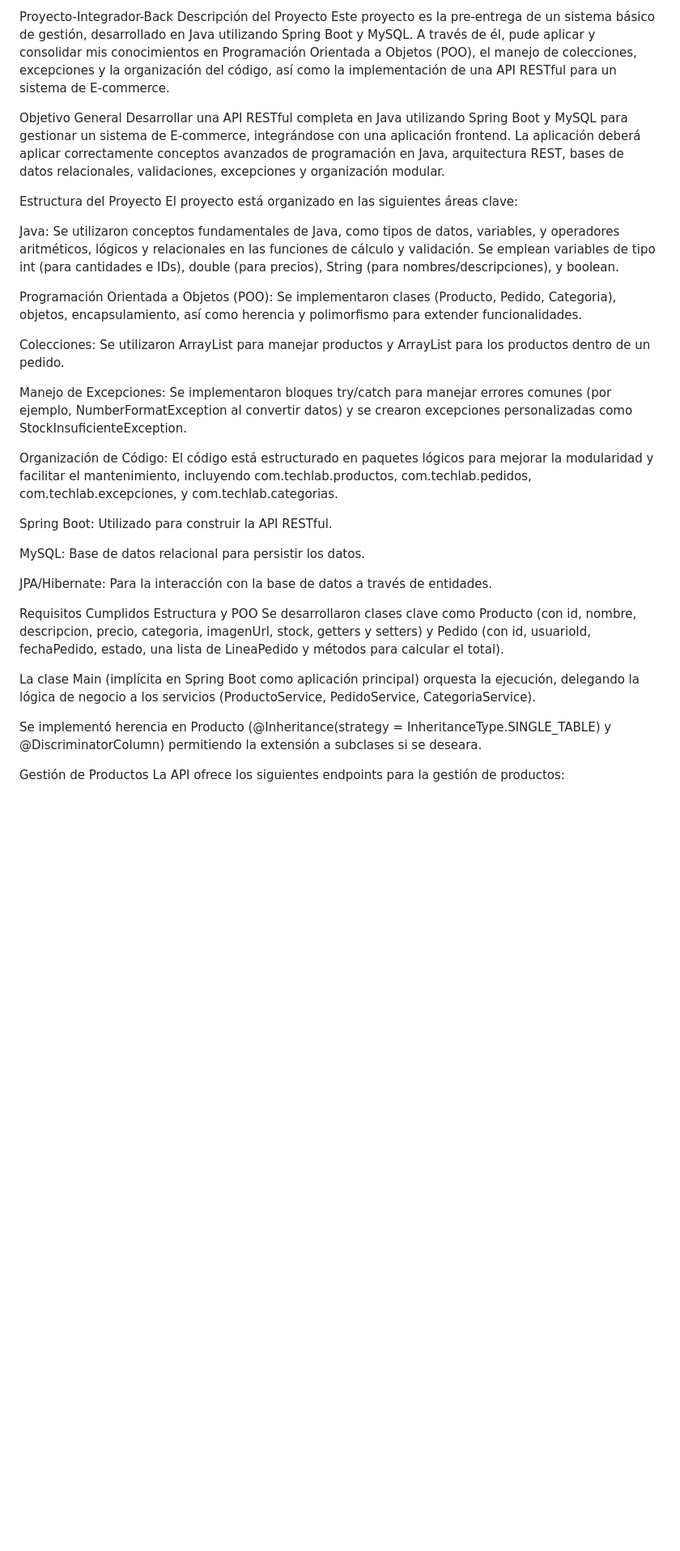
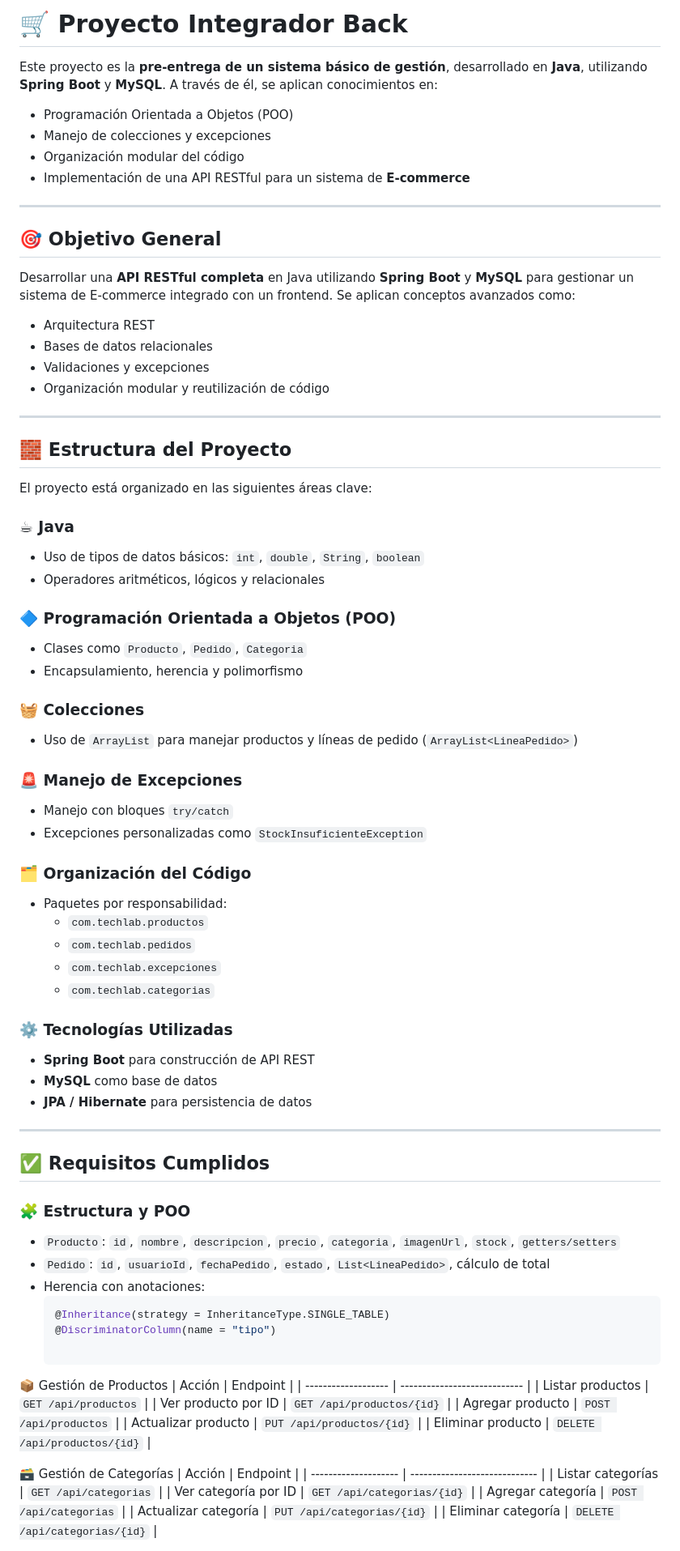
Before and after one commit to ValentinoSalguero/Proyecto-Integrador-Back, a Markdown page: README.md, the part around the change printed below. Shown: that part at 81% size. Rendered like a GitHub page; blank space fills up the shorter version.

````diff
--- a/README.md
+++ b/README.md
@@ -1,37 +1,84 @@
-Proyecto-Integrador-Back
-Descripción del Proyecto
-Este proyecto es la pre-entrega de un sistema básico de gestión, desarrollado en Java utilizando Spring Boot y MySQL. A través de él, pude aplicar y consolidar mis conocimientos en Programación Orientada a Objetos (POO), el manejo de colecciones, excepciones y la organización del código, así como la implementación de una API RESTful para un sistema de E-commerce.
+# 🛒 Proyecto Integrador Back
 
-Objetivo General
-Desarrollar una API RESTful completa en Java utilizando Spring Boot y MySQL para gestionar un sistema de E-commerce, integrándose con una aplicación frontend. La aplicación deberá aplicar correctamente conceptos avanzados de programación en Java, arquitectura REST, bases de datos relacionales, validaciones, excepciones y organización modular.
+Este proyecto es la **pre-entrega de un sistema básico de gestión**, desarrollado en **Java**, utilizando **Spring Boot** y **MySQL**. A través de él, se aplican conocimientos en:
 
-Estructura del Proyecto
+- Programación Orientada a Objetos (POO)
+- Manejo de colecciones y excepciones
+- Organización modular del código
+- Implementación de una API RESTful para un sistema de **E-commerce**
+
+---
+
+## 🎯 Objetivo General
+
+Desarrollar una **API RESTful completa** en Java utilizando **Spring Boot** y **MySQL** para gestionar un sistema de E-commerce integrado con un frontend. Se aplican conceptos avanzados como:
+
+- Arquitectura REST
+- Bases de datos relacionales
+- Validaciones y excepciones
+- Organización modular y reutilización de código
+
+---
+
+## 🧱 Estructura del Proyecto
+
 El proyecto está organizado en las siguientes áreas clave:
 
-Java: Se utilizaron conceptos fundamentales de Java, como tipos de datos, variables, y operadores aritméticos, lógicos y relacionales en las funciones de cálculo y validación. Se emplean variables de tipo int (para cantidades e IDs), double (para precios), String (para nombres/descripciones), y boolean.
+### ☕ Java
+- Uso de tipos de datos básicos: `int`, `double`, `String`, `boolean`
+- Operadores aritméticos, lógicos y relacionales
 
-Programación Orientada a Objetos (POO): Se implementaron clases (Producto, Pedido, Categoria), objetos, encapsulamiento, así como herencia y polimorfismo para extender funcionalidades.
+### 🔷 Programación Orientada a Objetos (POO)
+- Clases como `Producto`, `Pedido`, `Categoria`
+- Encapsulamiento, herencia y polimorfismo
 
-Colecciones: Se utilizaron ArrayList para manejar productos y ArrayList<LineaPedido> para los productos dentro de un pedido.
+### 🧺 Colecciones
+- Uso de `ArrayList` para manejar productos y líneas de pedido (`ArrayList<LineaPedido>`)
 
-Manejo de Excepciones: Se implementaron bloques try/catch para manejar errores comunes (por ejemplo, NumberFormatException al convertir datos) y se crearon excepciones personalizadas como StockInsuficienteException.
+### 🚨 Manejo de Excepciones
+- Manejo con bloques `try/catch`
+- Excepciones personalizadas como `StockInsuficienteException`
 
-Organización de Código: El código está estructurado en paquetes lógicos para mejorar la modularidad y facilitar el mantenimiento, incluyendo com.techlab.productos, com.techlab.pedidos, com.techlab.excepciones, y com.techlab.categorias.
+### 🗂️ Organización del Código
+- Paquetes por responsabilidad:
+  - `com.techlab.productos`
+  - `com.techlab.pedidos`
+  - `com.techlab.excepciones`
+  - `com.techlab.categorias`
 
-Spring Boot: Utilizado para construir la API RESTful.
+### ⚙️ Tecnologías Utilizadas
+- **Spring Boot** para construcción de API REST
+- **MySQL** como base de datos
+- **JPA / Hibernate** para persistencia de datos
 
-MySQL: Base de datos relacional para persistir los datos.
+---
 
-JPA/Hibernate: Para la interacción con la base de datos a través de entidades.
+## ✅ Requisitos Cumplidos
 
-Requisitos Cumplidos
-Estructura y POO
-Se desarrollaron clases clave como Producto (con id, nombre, descripcion, precio, categoria, imagenUrl, stock, getters y setters) y Pedido (con id, usuarioId, fechaPedido, estado, una lista de LineaPedido y métodos para calcular el total).
+### 🧩 Estructura y POO
 
-La clase Main (implícita en Spring Boot como aplicación principal) orquesta la ejecución, delegando la lógica de negocio a los servicios (ProductoService, PedidoService, CategoriaService).
+- `Producto`: `id`, `nombre`, `descripcion`, `precio`, `categoria`, `imagenUrl`, `stock`, `getters/setters`
+- `Pedido`: `id`, `usuarioId`, `fechaPedido`, `estado`, `List<LineaPedido>`, cálculo de total
+- Herencia con anotaciones:
+  ```java
+  @Inheritance(strategy = InheritanceType.SINGLE_TABLE)
+  @DiscriminatorColumn(name = "tipo")
 
-Se implementó herencia en Producto (@Inheritance(strategy = InheritanceType.SINGLE_TABLE) y @DiscriminatorColumn) permitiendo la extensión a subclases si se deseara.
+📦 Gestión de Productos
+| Acción              | Endpoint                     |
+| ------------------- | ---------------------------- |
+| Listar productos    | `GET /api/productos`         |
+| Ver producto por ID | `GET /api/productos/{id}`    |
+| Agregar producto    | `POST /api/productos`        |
+| Actualizar producto | `PUT /api/productos/{id}`    |
+| Eliminar producto   | `DELETE /api/productos/{id}` |
 
-Gestión de Productos
-La API ofrece los siguientes endpoints para la gestión de productos:
+🗃️ Gestión de Categorías
+| Acción               | Endpoint                      |
+| -------------------- | ----------------------------- |
+| Listar categorías    | `GET /api/categorias`         |
+| Ver categoría por ID | `GET /api/categorias/{id}`    |
+| Agregar categoría    | `POST /api/categorias`        |
+| Actualizar categoría | `PUT /api/categorias/{id}`    |
+| Eliminar categoría   | `DELETE /api/categorias/{id}` |
 
````
Also changed, not shown: other parts of README.md (+39 -46 lines).
